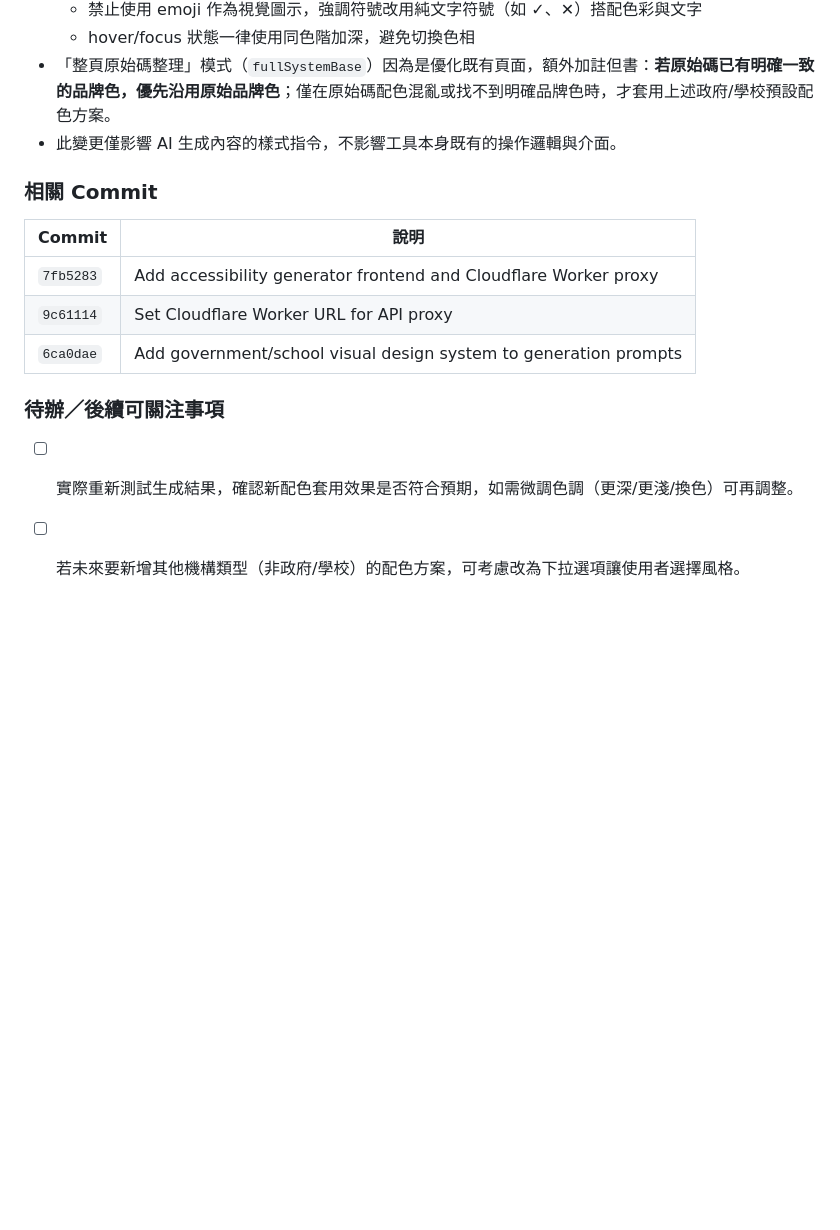
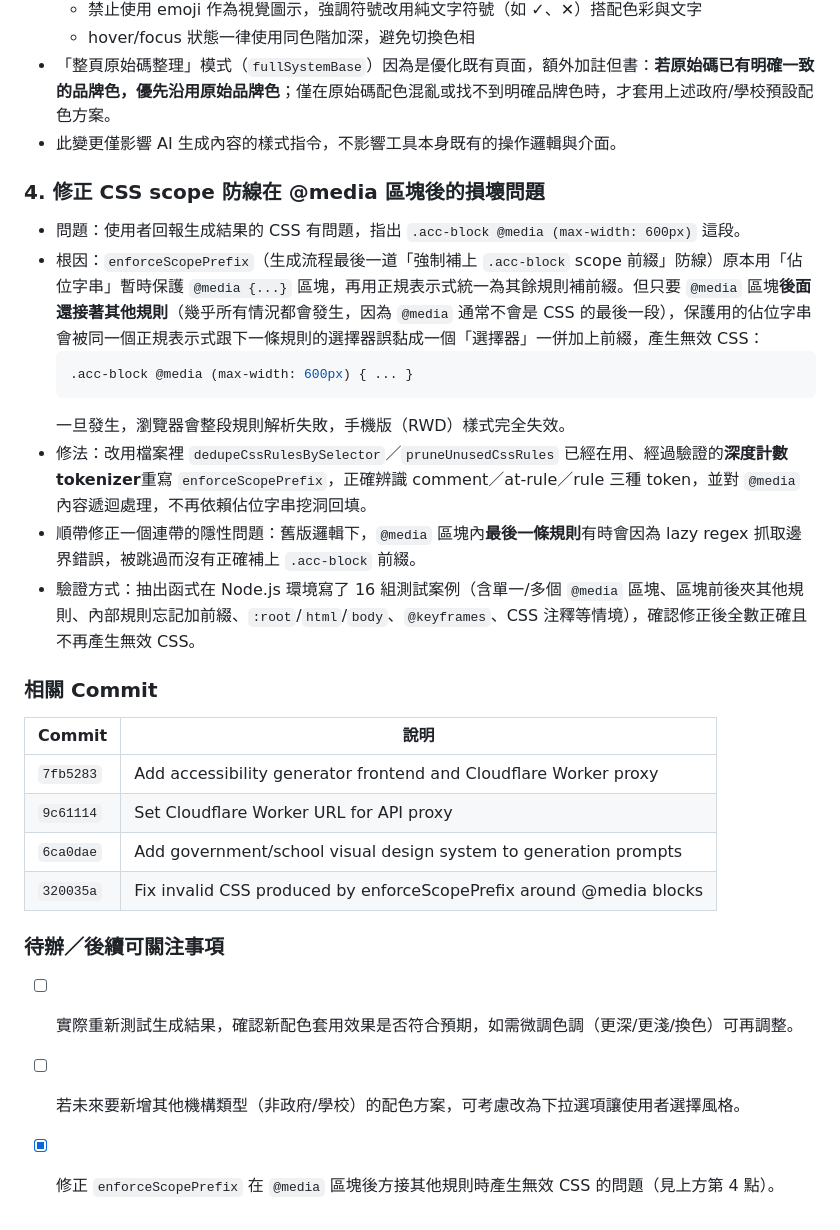
Before and after one commit to HuaiyingWang/a11y-generator-claude, a Markdown page: 維護紀錄.md, the part around the change. GitHub-like rendering; blank space fills up the shorter version.

Commit message:
Document the @media CSS scope-prefix bug fix in maintenance log

````diff
--- a/維護紀錄.md
+++ b/維護紀錄.md
@@ -32,6 +32,18 @@
 - 「整頁原始碼整理」模式（`fullSystemBase`）因為是優化既有頁面，額外加註但書：**若原始碼已有明確一致的品牌色，優先沿用原始品牌色**；僅在原始碼配色混亂或找不到明確品牌色時，才套用上述政府/學校預設配色方案。
 - 此變更僅影響 AI 生成內容的樣式指令，不影響工具本身既有的操作邏輯與介面。
 
+### 4. 修正 CSS scope 防線在 @media 區塊後的損壞問題
+
+- 問題：使用者回報生成結果的 CSS 有問題，指出 `.acc-block @media (max-width: 600px)` 這段。
+- 根因：`enforceScopePrefix`（生成流程最後一道「強制補上 `.acc-block` scope 前綴」防線）原本用「佔位字串」暫時保護 `@media {...}` 區塊，再用正規表示式統一為其餘規則補前綴。但只要 `@media` 區塊**後面還接著其他規則**（幾乎所有情況都會發生，因為 `@media` 通常不會是 CSS 的最後一段），保護用的佔位字串會被同一個正規表示式跟下一條規則的選擇器誤黏成一個「選擇器」一併加上前綴，產生無效 CSS：
+  ```css
+  .acc-block @media (max-width: 600px) { ... }
+  ```
+  一旦發生，瀏覽器會整段規則解析失敗，手機版（RWD）樣式完全失效。
+- 修法：改用檔案裡 `dedupeCssRulesBySelector`／`pruneUnusedCssRules` 已經在用、經過驗證的**深度計數 tokenizer**重寫 `enforceScopePrefix`，正確辨識 comment／at-rule／rule 三種 token，並對 `@media` 內容遞迴處理，不再依賴佔位字串挖洞回填。
+- 順帶修正一個連帶的隱性問題：舊版邏輯下，`@media` 區塊內**最後一條規則**有時會因為 lazy regex 抓取邊界錯誤，被跳過而沒有正確補上 `.acc-block` 前綴。
+- 驗證方式：抽出函式在 Node.js 環境寫了 16 組測試案例（含單一/多個 `@media` 區塊、區塊前後夾其他規則、內部規則忘記加前綴、`:root`/`html`/`body`、`@keyframes`、CSS 注釋等情境），確認修正後全數正確且不再產生無效 CSS。
+
 ### 相關 Commit
 
 | Commit | 說明 |
@@ -39,8 +51,10 @@
 | `7fb5283` | Add accessibility generator frontend and Cloudflare Worker proxy |
 | `9c61114` | Set Cloudflare Worker URL for API proxy |
 | `6ca0dae` | Add government/school visual design system to generation prompts |
+| `320035a` | Fix invalid CSS produced by enforceScopePrefix around @media blocks |
 
 ### 待辦／後續可關注事項
 
 - [ ] 實際重新測試生成結果，確認新配色套用效果是否符合預期，如需微調色調（更深/更淺/換色）可再調整。
 - [ ] 若未來要新增其他機構類型（非政府/學校）的配色方案，可考慮改為下拉選項讓使用者選擇風格。
+- [x] 修正 `enforceScopePrefix` 在 `@media` 區塊後方接其他規則時產生無效 CSS 的問題（見上方第 4 點）。
````
